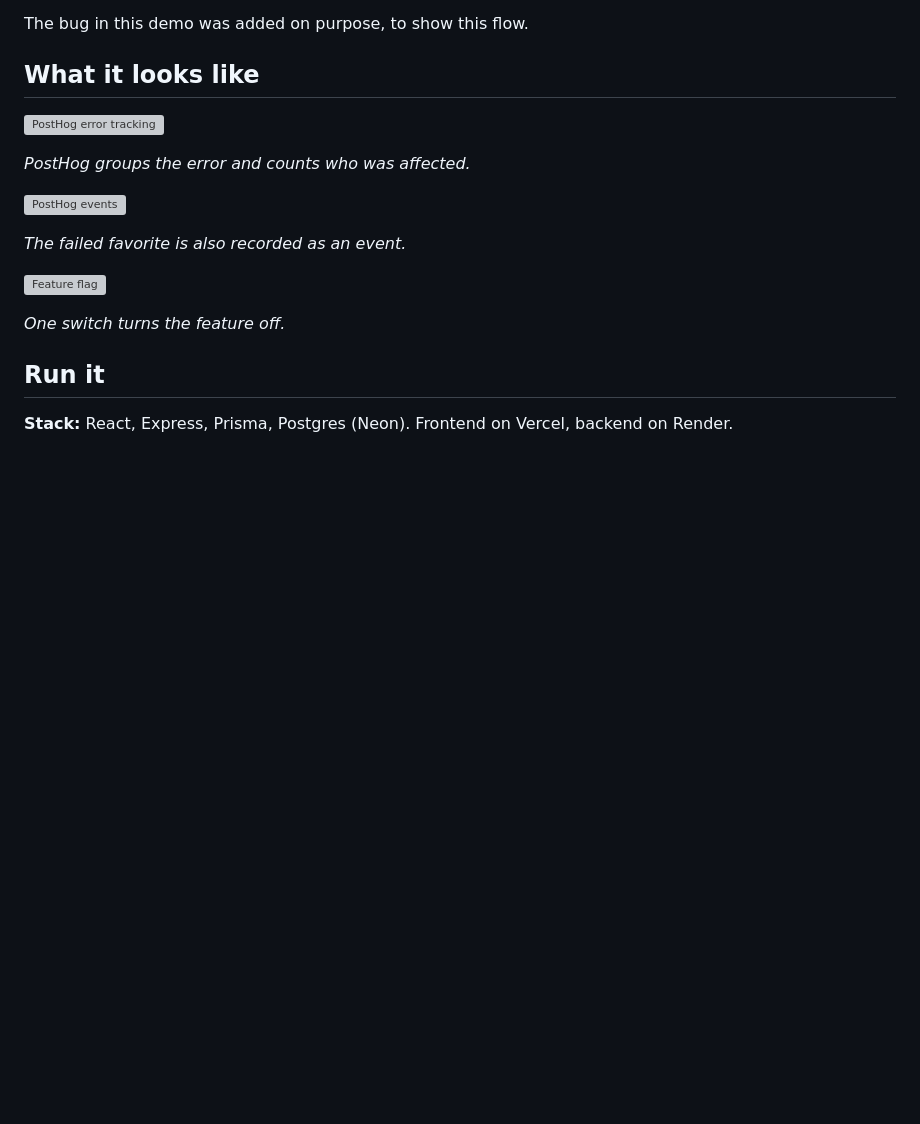
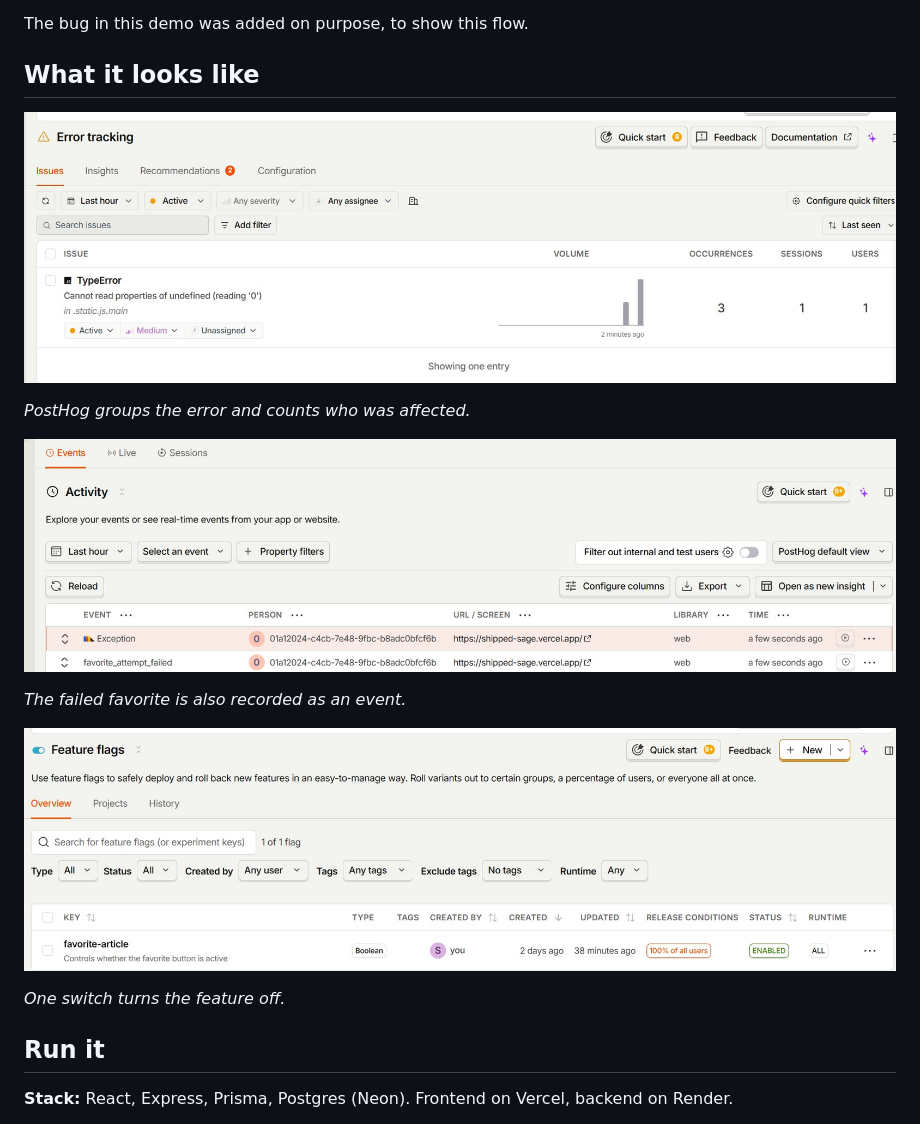
Before and after one commit to samirasidd/shipped, a Markdown page: README.md, the part around the change. GitHub-like rendering; blank space fills up the shorter version; grey boxes are pictures that could not be loaded.

Commit message:
Change image extensions from .png to .jpg
Updated image file extensions in README.md from .png to .jpg.

```diff
--- a/README.md
+++ b/README.md
@@ -18,15 +18,15 @@ The bug in this demo was added on purpose, to show this flow.
 
 ## What it looks like
 
-![PostHog error tracking](docs/images/posthog-error-issue.png)
+![PostHog error tracking](docs/images/posthog-error-issue.jpg)
 
 *PostHog groups the error and counts who was affected.*
 
-![PostHog events](docs/images/posthog-events.png)
+![PostHog events](docs/images/posthog-events.jpg)
 
 *The failed favorite is also recorded as an event.*
 
-![Feature flag](docs/images/feature-flag.png)
+![Feature flag](docs/images/feature-flag.jpg)
 
 *One switch turns the feature off.*
 
```
